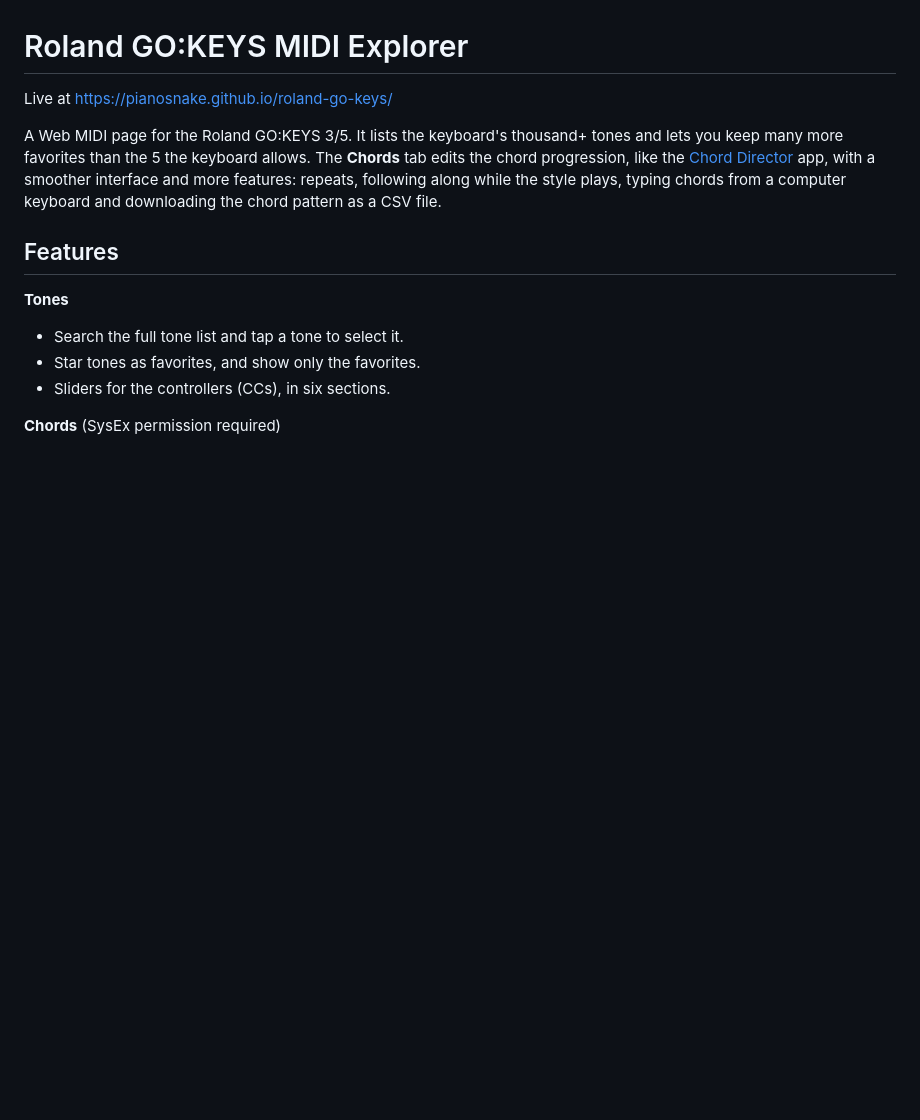
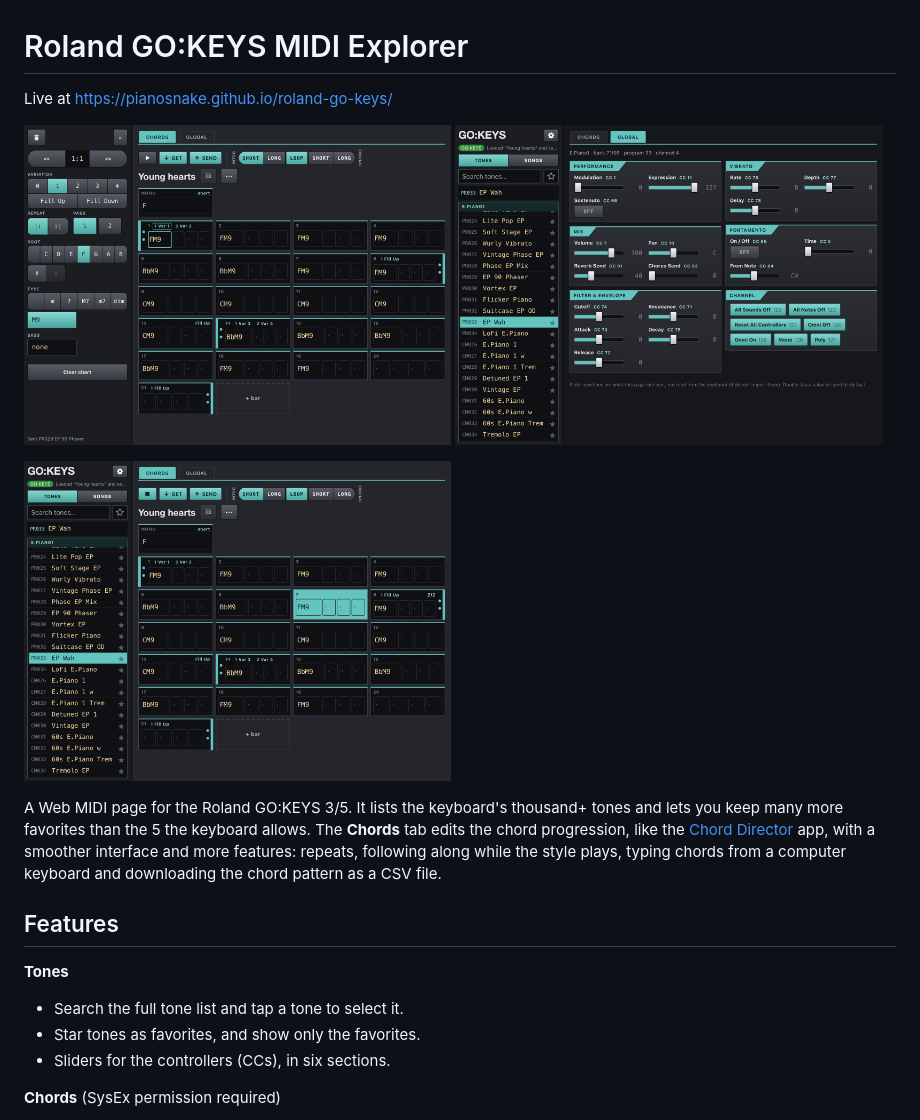
Before and after one commit to pianosnake/roland-go-keys, a Markdown page: README.md, the part around the change. Rendered like a GitHub page; pictures changed too: screenshots/chord-editor.png (added), screenshots/chords-playing.png (added), screenshots/global-controls.png (added); blank space fills up the shorter version.

Commit message:
Screenshots

```diff
--- a/README.md
+++ b/README.md
@@ -1,6 +1,14 @@
 # Roland GO:KEYS MIDI Explorer
 
 Live at https://pianosnake.github.io/roland-go-keys/
+
+<p>
+<img src="screenshots/chord-editor.png" alt="Chord editor with the chord picker open" width="49%">
+<img src="screenshots/global-controls.png" alt="Tone list and the GLOBAL controller sliders" width="49%">
+</p>
+<p>
+<img src="screenshots/chords-playing.png" alt="Chords tab following along while the style plays" width="49%">
+</p>
 
 A Web MIDI page for the Roland GO:KEYS 3/5. It lists the keyboard's thousand+ tones and lets you keep many more favorites than the 5 the keyboard allows. The **Chords** tab edits the chord progression, like the [Chord Director](https://www.roland.com/us/products/roland_chord_director/) app, with a smoother interface and more features: repeats, following along while the style plays, typing chords from a computer keyboard and downloading the chord pattern as a CSV file.
 
```
